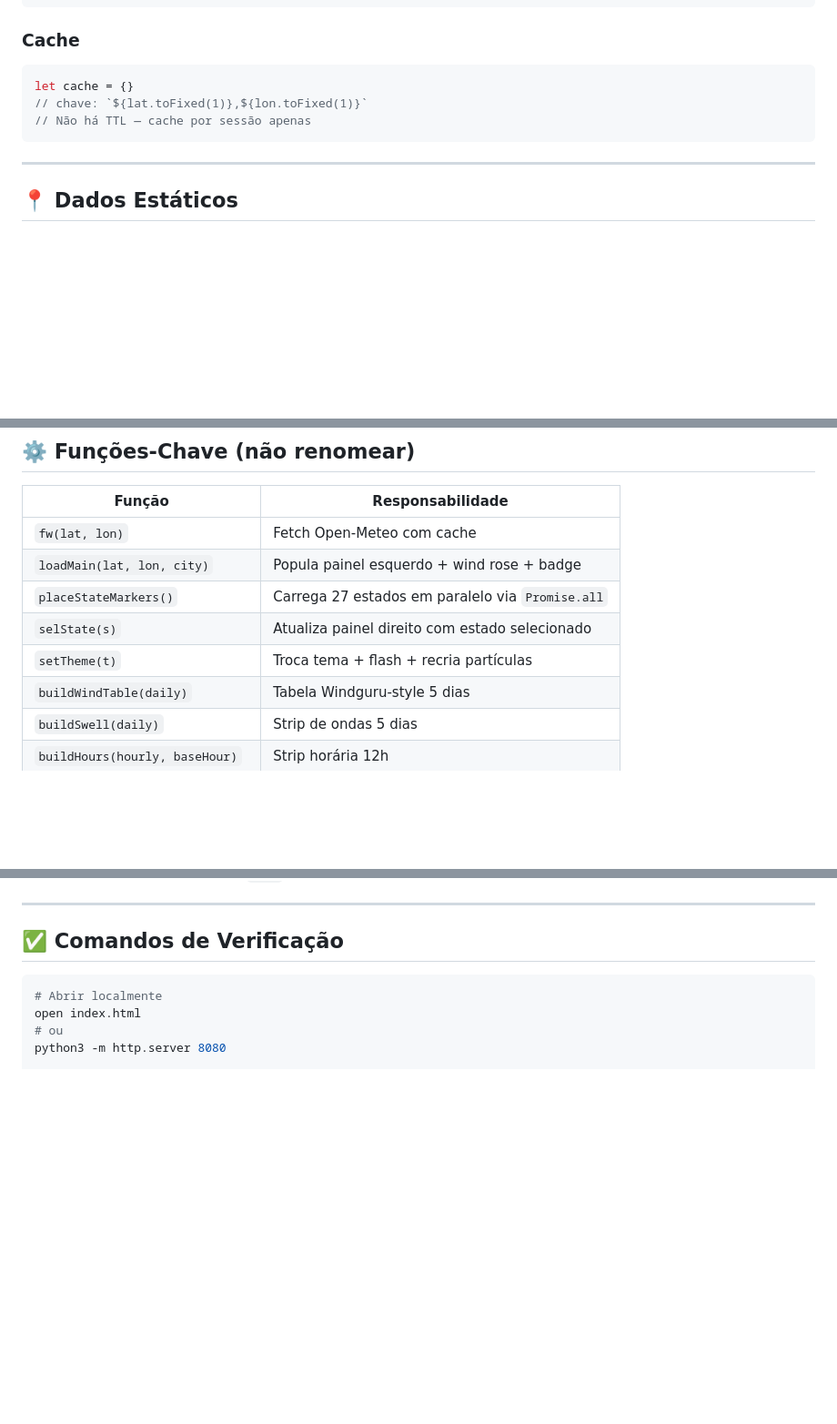
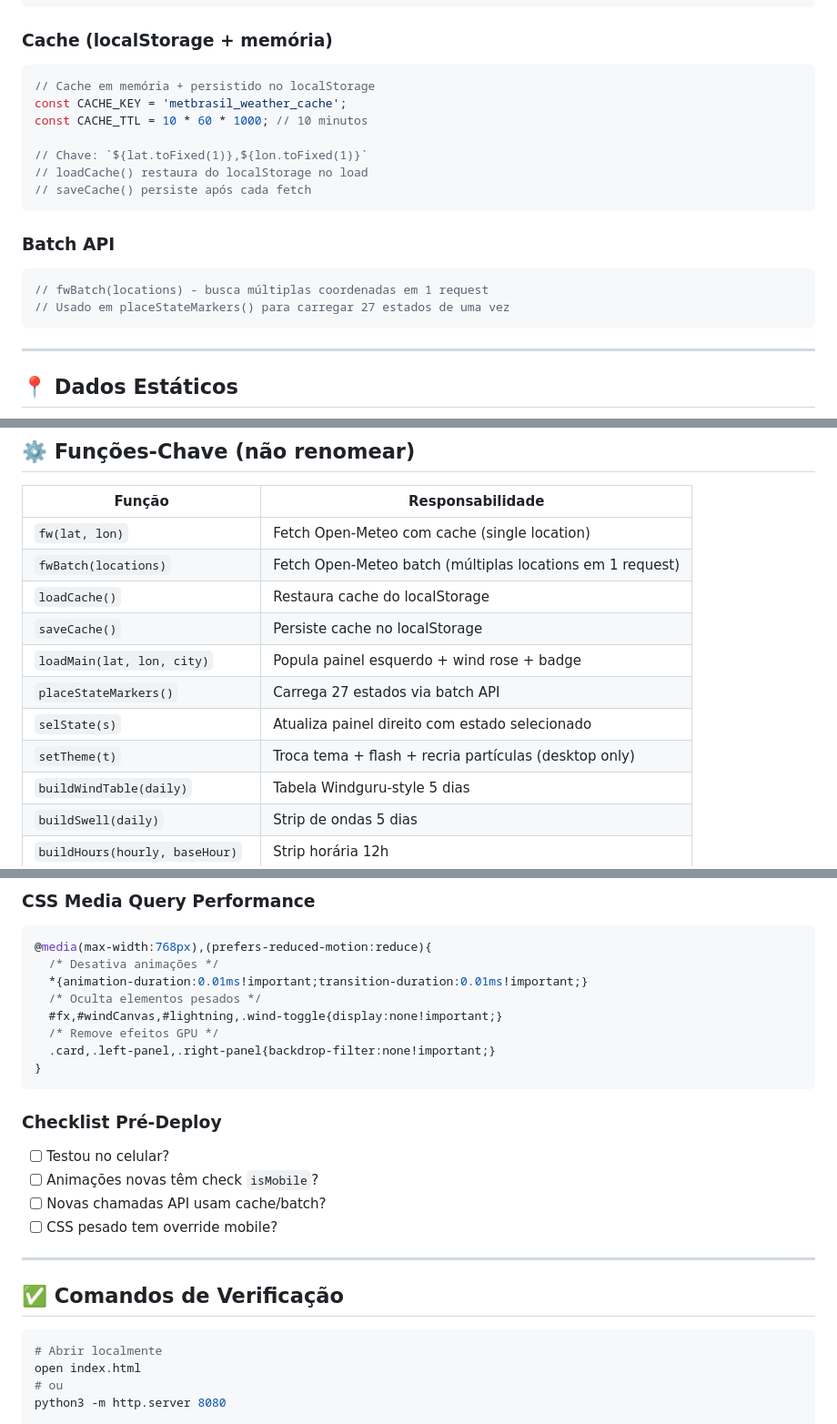
Before and after one commit to pcssantos1967-png/agente-do-tempo, a Markdown page: CLAUDE.md, 3 parts joined by grey strips. Shown at 91% size. GitHub-like rendering; blank space fills up the shorter version.

````diff
--- a/CLAUDE.md
+++ b/CLAUDE.md
@@ -83,11 +83,21 @@ hourly:  temperature_2m, wind_speed_10m, wind_direction_10m, weather_code
 timezone: America/Sao_Paulo | forecast_days: 5
 ```
 
-### Cache
+### Cache (localStorage + memória)
 ```js
-let cache = {}
-// chave: `${lat.toFixed(1)},${lon.toFixed(1)}`
-// Não há TTL — cache por sessão apenas
+// Cache em memória + persistido no localStorage
+const CACHE_KEY = 'metbrasil_weather_cache';
+const CACHE_TTL = 10 * 60 * 1000; // 10 minutos
+
+// Chave: `${lat.toFixed(1)},${lon.toFixed(1)}`
+// loadCache() restaura do localStorage no load
+// saveCache() persiste após cada fetch
+```
+
+### Batch API
+```js
+// fwBatch(locations) - busca múltiplas coordenadas em 1 request
+// Usado em placeStateMarkers() para carregar 27 estados de uma vez
 ```
 
 ---
@@ -109,11 +119,14 @@ Ubatuba, capitais principais.
 
 | Função | Responsabilidade |
 |--------|-----------------|
-| `fw(lat, lon)` | Fetch Open-Meteo com cache |
+| `fw(lat, lon)` | Fetch Open-Meteo com cache (single location) |
+| `fwBatch(locations)` | Fetch Open-Meteo batch (múltiplas locations em 1 request) |
+| `loadCache()` | Restaura cache do localStorage |
+| `saveCache()` | Persiste cache no localStorage |
 | `loadMain(lat, lon, city)` | Popula painel esquerdo + wind rose + badge |
-| `placeStateMarkers()` | Carrega 27 estados em paralelo via `Promise.all` |
+| `placeStateMarkers()` | Carrega 27 estados via batch API |
 | `selState(s)` | Atualiza painel direito com estado selecionado |
-| `setTheme(t)` | Troca tema + flash + recria partículas |
+| `setTheme(t)` | Troca tema + flash + recria partículas (desktop only) |
 | `buildWindTable(daily)` | Tabela Windguru-style 5 dias |
 | `buildSwell(daily)` | Strip de ondas 5 dias |
 | `buildHours(hourly, baseHour)` | Strip horária 12h |
@@ -176,3 +238,20 @@ else                 → FRACO     (cond-poor,  1★)
+### CSS Media Query Performance
+```css
+@media(max-width:768px),(prefers-reduced-motion:reduce){
+  /* Desativa animações */
+  *{animation-duration:0.01ms!important;transition-duration:0.01ms!important;}
+  /* Oculta elementos pesados */
+  #fx,#windCanvas,#lightning,.wind-toggle{display:none!important;}
+  /* Remove efeitos GPU */
+  .card,.left-panel,.right-panel{backdrop-filter:none!important;}
+}
+```
+
+### Checklist Pré-Deploy
+- [ ] Testou no celular?
+- [ ] Animações novas têm check `isMobile`?
+- [ ] Novas chamadas API usam cache/batch?
+- [ ] CSS pesado tem override mobile?
 
 ---
 
````
Also changed, not shown: other parts of CLAUDE.md (+50 -1 lines).
